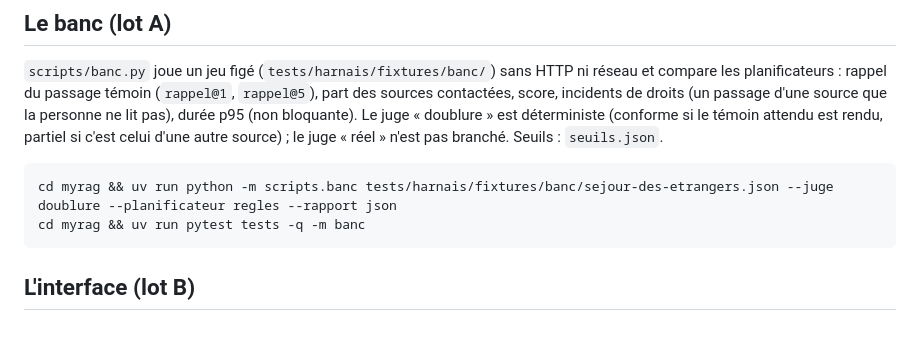
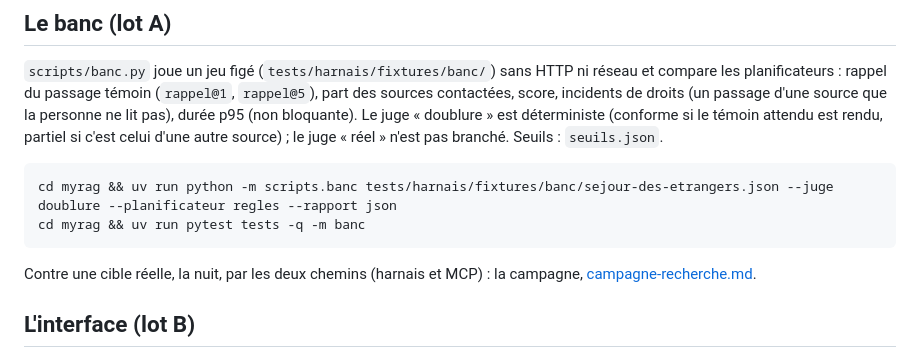
Before and after one commit to IA-Generative/mycollections, a Markdown page: docs/assistants.md, the part around the change. GitHub-like rendering; blank space fills up the shorter version.

Commit message:
docs(campagne): lancer une nuit et lire le rapport

```diff
--- a/docs/assistants.md
+++ b/docs/assistants.md
@@ -120,6 +120,8 @@ témoin attendu est rendu, partiel si c'est celui d'une autre source) ; le juge
     cd myrag && uv run python -m scripts.banc tests/harnais/fixtures/banc/sejour-des-etrangers.json --juge doublure --planificateur regles --rapport json
     cd myrag && uv run pytest tests -q -m banc
 
+Contre une cible réelle, la nuit, par les deux chemins (harnais et MCP) : la campagne,
+[campagne-recherche.md](campagne-recherche.md).
 
 ## L'interface (lot B)
 
```
Also changed, not shown: docs/campagne-recherche.md (added, +110 -0 lines).
